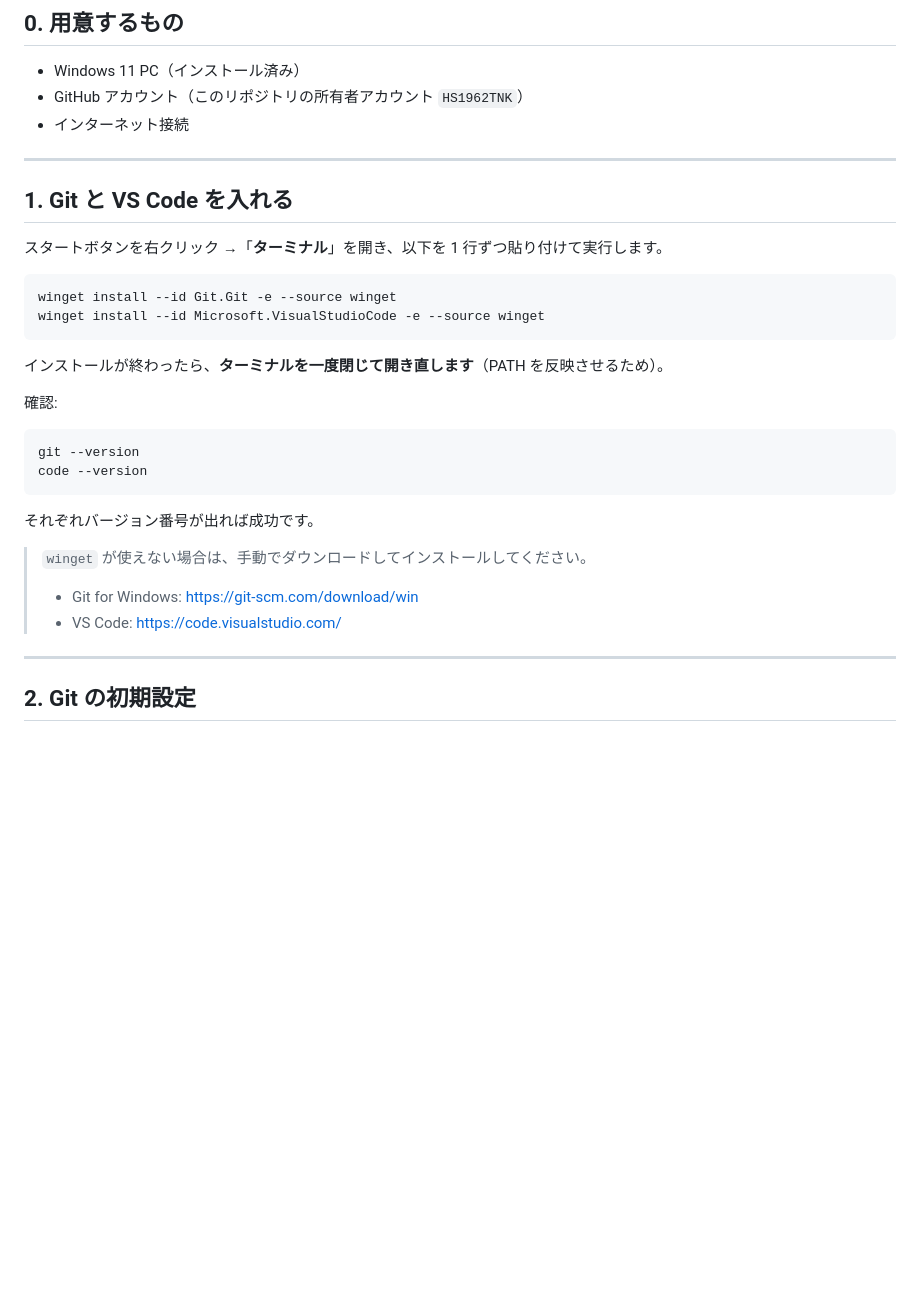
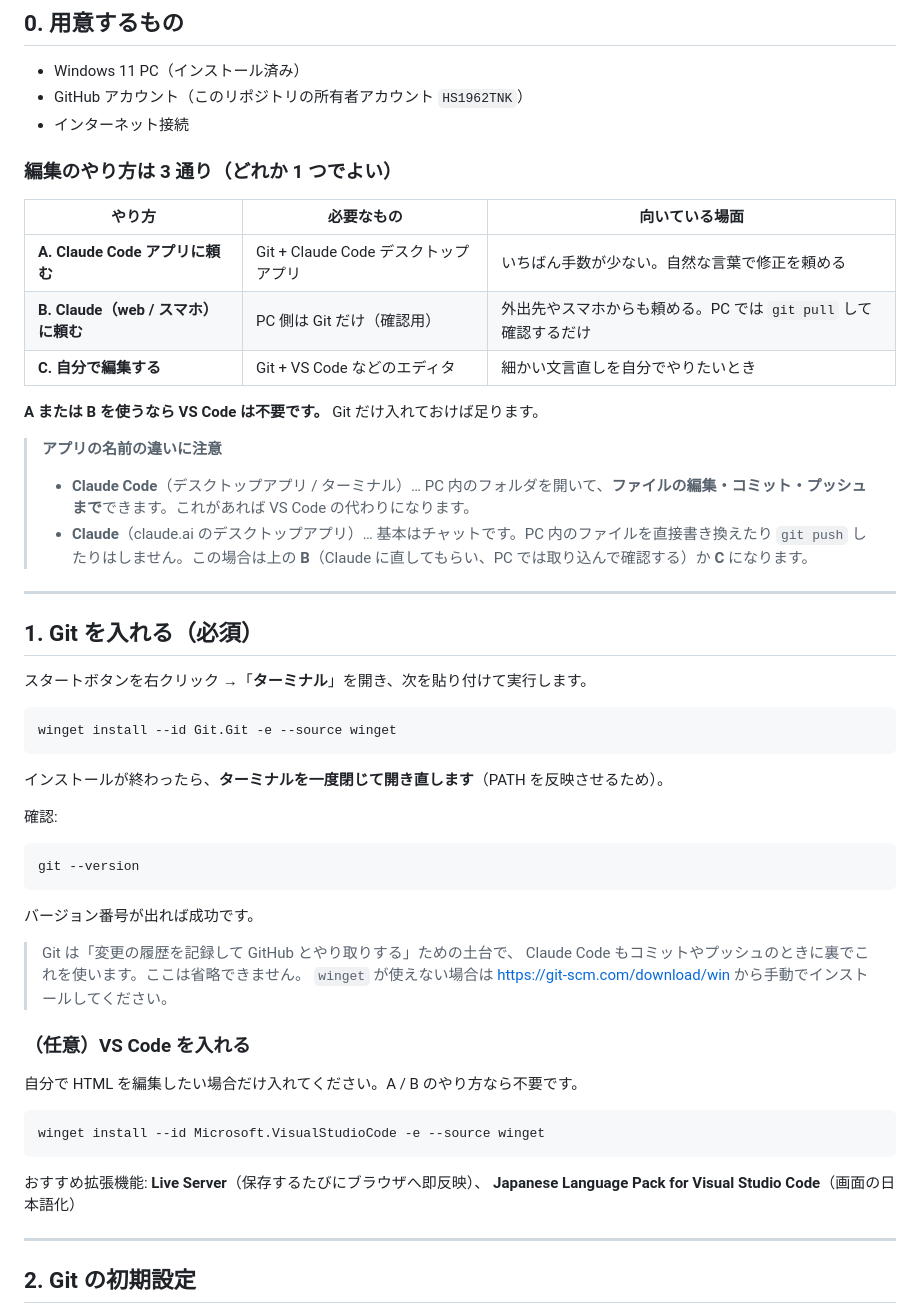
Before and after one commit to HS1962TNK/daily-report, a Markdown page: SETUP-WINDOWS.md, the part around one of its changes. Drawn GitHub-style; blank space fills up the shorter version.

````diff
--- a/SETUP-WINDOWS.md
+++ b/SETUP-WINDOWS.md
@@ -16,15 +16,28 @@
 - GitHub アカウント（このリポジトリの所有者アカウント `HS1962TNK`）
 - インターネット接続
 
+### 編集のやり方は 3 通り（どれか 1 つでよい）
+
+| やり方 | 必要なもの | 向いている場面 |
+| --- | --- | --- |
+| **A. Claude Code アプリに頼む** | Git + Claude Code デスクトップアプリ | いちばん手数が少ない。自然な言葉で修正を頼める |
+| **B. Claude（web / スマホ）に頼む** | PC 側は Git だけ（確認用） | 外出先やスマホからも頼める。PC では `git pull` して確認するだけ |
+| **C. 自分で編集する** | Git + VS Code などのエディタ | 細かい文言直しを自分でやりたいとき |
+
+**A または B を使うなら VS Code は不要です。** Git だけ入れておけば足ります。
+
+> **アプリの名前の違いに注意**
+> - **Claude Code**（デスクトップアプリ / ターミナル）… PC 内のフォルダを開いて、**ファイルの編集・コミット・プッシュまで**できます。これがあれば VS Code の代わりになります。
+> - **Claude**（claude.ai のデスクトップアプリ）… 基本はチャットです。PC 内のファイルを直接書き換えたり `git push` したりはしません。この場合は上の **B**（Claude に直してもらい、PC では取り込んで確認する）か **C** になります。
+
 ---
 
-## 1. Git と VS Code を入れる
+## 1. Git を入れる（必須）
 
-スタートボタンを右クリック →「**ターミナル**」を開き、以下を 1 行ずつ貼り付けて実行します。
+スタートボタンを右クリック →「**ターミナル**」を開き、次を貼り付けて実行します。
 
 ```powershell
 winget install --id Git.Git -e --source winget
-winget install --id Microsoft.VisualStudioCode -e --source winget
 ```
 
 インストールが終わったら、**ターミナルを一度閉じて開き直します**（PATH を反映させるため）。
@@ -33,14 +46,24 @@ winget install --id Microsoft.VisualStudioCode -e --source winget
 
 ```powershell
 git --version
-code --version
 ```
 
-それぞれバージョン番号が出れば成功です。
+バージョン番号が出れば成功です。
 
-> `winget` が使えない場合は、手動でダウンロードしてインストールしてください。
-> - Git for Windows: <https://git-scm.com/download/win>
-> - VS Code: <https://code.visualstudio.com/>
+> Git は「変更の履歴を記録して GitHub とやり取りする」ための土台で、
+> Claude Code もコミットやプッシュのときに裏でこれを使います。ここは省略できません。
+> `winget` が使えない場合は <https://git-scm.com/download/win> から手動でインストールしてください。
+
+### （任意）VS Code を入れる
+
+自分で HTML を編集したい場合だけ入れてください。A / B のやり方なら不要です。
+
+```powershell
+winget install --id Microsoft.VisualStudioCode -e --source winget
+```
+
+おすすめ拡張機能: **Live Server**（保存するたびにブラウザへ即反映）、
+**Japanese Language Pack for Visual Studio Code**（画面の日本語化）
 
 ---
 
````
Also changed, not shown: other parts of SETUP-WINDOWS.md (+32 -40 lines).
